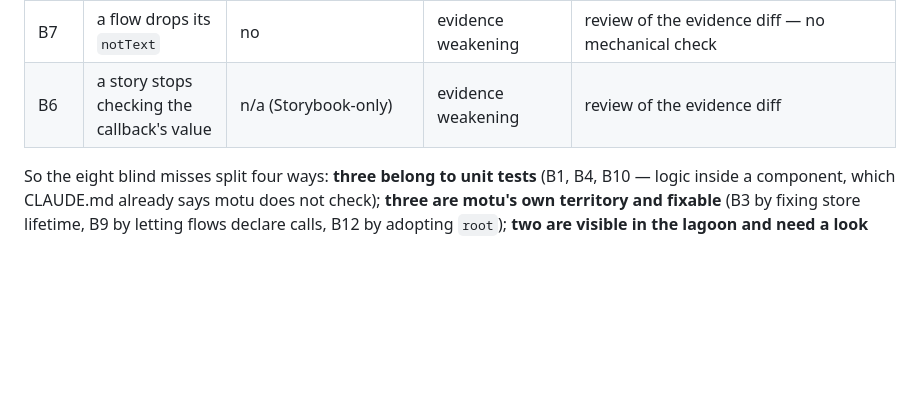
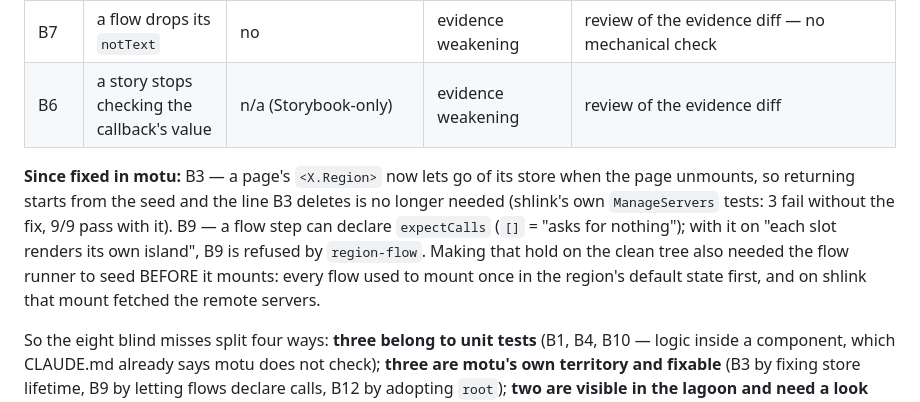
Before and after one commit to Scorbutics/motu, a Markdown page: bench/evidence/RESULTS.md, the part around the change. Rendered like a GitHub page; blank space fills up the shorter version.

Commit message:
bench(evidence): B3 and B9 fixed in motu
Co-Authored-By: Claude Opus 5.5 <noreply@anthropic.com>

```diff
--- a/bench/evidence/RESULTS.md
+++ b/bench/evidence/RESULTS.md
@@ -105,6 +105,13 @@ the frame's text, the calls strip, and the state verdict.
 | B7 | a flow drops its `notText` | no | evidence weakening | review of the evidence diff — no mechanical check |
 | B6 | a story stops checking the callback's value | n/a (Storybook-only) | evidence weakening | review of the evidence diff |
 
+**Since fixed in motu:** B3 — a page's `<X.Region>` now lets go of its store when the page unmounts, so
+returning starts from the seed and the line B3 deletes is no longer needed (shlink's own `ManageServers`
+tests: 3 fail without the fix, 9/9 pass with it). B9 — a flow step can declare `expectCalls` (`[]` = "asks
+for nothing"); with it on "each slot renders its own island", B9 is refused by `region-flow`. Making
+that hold on the clean tree also needed the flow runner to seed BEFORE it mounts: every flow used to
+mount once in the region's default state first, and on shlink that mount fetched the remote servers.
+
 So the eight blind misses split four ways: **three belong to unit tests** (B1, B4, B10 — logic inside a
 component, which CLAUDE.md already says motu does not check); **three are motu's own territory and
 fixable** (B3 by fixing store lifetime, B9 by letting flows declare calls, B12 by adopting `root`);
```
